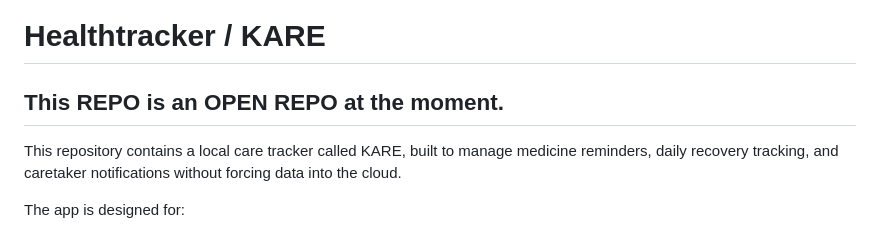
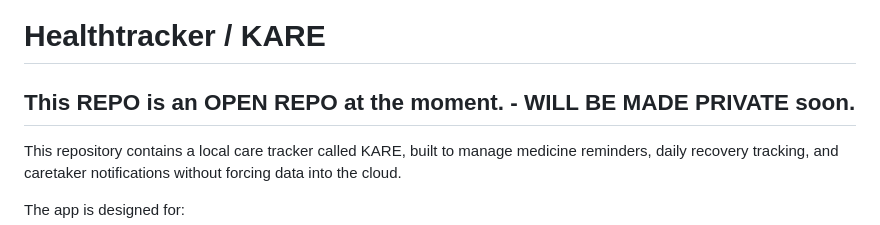
Before and after one commit to chinmay231/healthtracker, a Markdown page: README.md, the part around the change. Rendered like a GitHub page.

```diff
--- a/README.md
+++ b/README.md
@@ -1,6 +1,6 @@
 # Healthtracker / KARE
 
-## This REPO is an OPEN REPO at the moment.
+## This REPO is an OPEN REPO at the moment. - WILL BE MADE PRIVATE soon.
 This repository contains a local care tracker called KARE, built to manage medicine reminders, daily recovery tracking, and caretaker notifications without forcing data into the cloud.
 
 The app is designed for:
```
